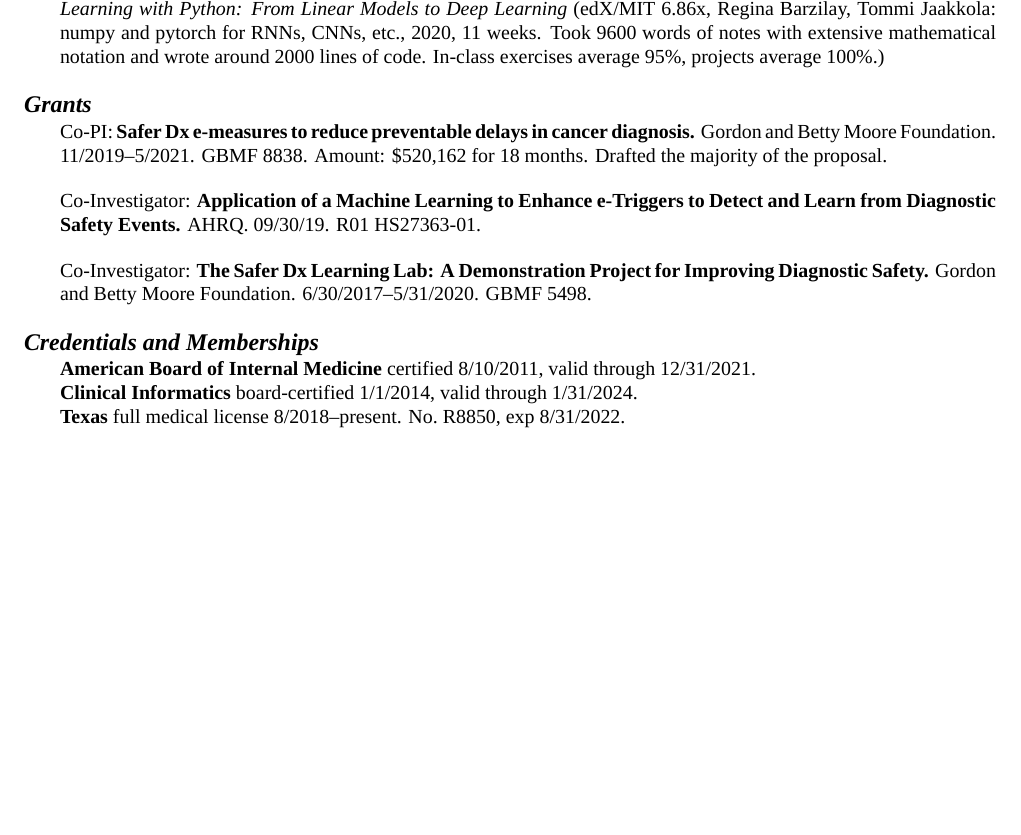
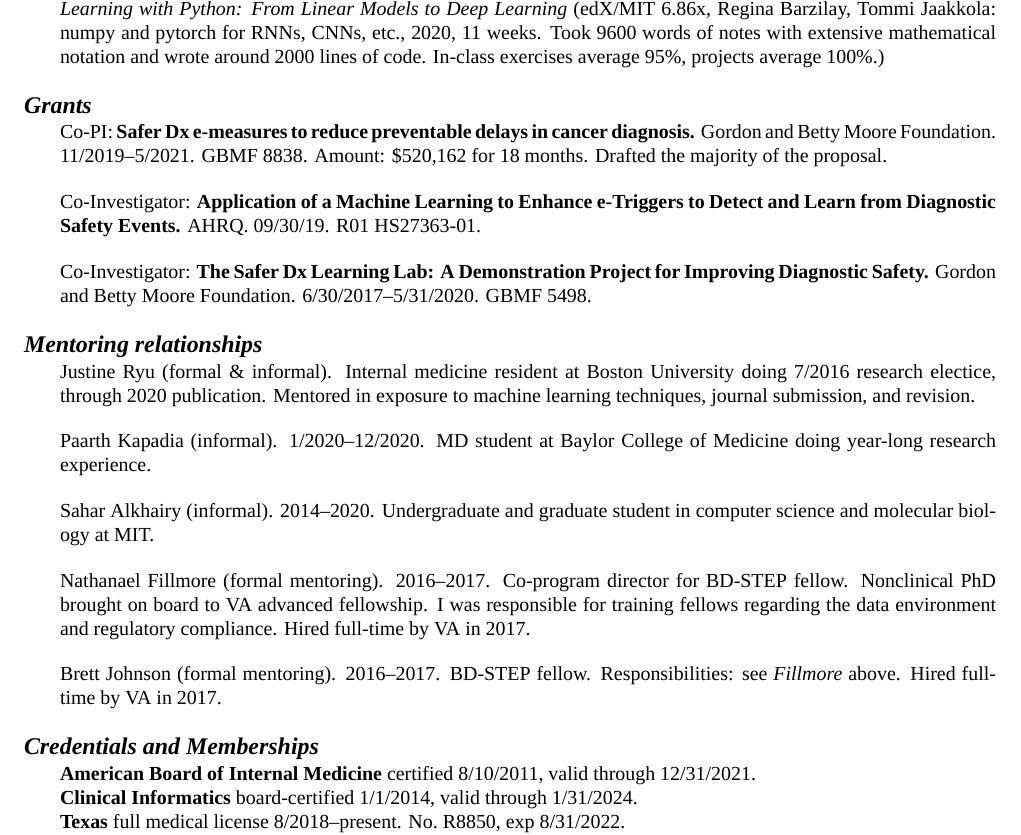
Before and after one commit to zimolzak/cv, a LaTeX CV (zimolzak-cv.tex): part of page 3 of 7, cut so that both start at the same text, the shorter picture padded with empty space. Compiled offline with XeLaTeX; a missing font is replaced by an installed copy or a similar font.

Commit message:
Mentoring details.

```diff
--- a/zimolzak-cv.tex
+++ b/zimolzak-cv.tex
@@ -187,6 +187,32 @@ Co-Investigator: \textbf{Application of a Machine Learning to Enhance
 Co-Investigator: \textbf{The Safer Dx Learning Lab: A Demonstration
   Project for Improving Diagnostic Safety.} Gordon and Betty Moore
 Foundation. 6/30/2017\ndash{}5/31/2020. GBMF 5498.
+
+
+\section*{Mentoring relationships}
+
+Justine Ryu (formal \& informal). Internal medicine resident at Boston
+University doing
+7/2016 research electice, through 2020 publication. Mentored in
+exposure to machine learning techniques, journal submission, and
+revision.
+
+Paarth Kapadia (informal). 1/2020\ndash{}12/2020. MD student at
+Baylor College of Medicine doing
+year-long research experience.
+
+Sahar Alkhairy (informal). 2014\ndash{}2020. Undergraduate and
+graduate student in computer science and molecular biology at MIT.
+
+Nathanael Fillmore (formal mentoring). 2016\ndash{}2017. Co-program
+director for BD-STEP fellow. Nonclinical PhD brought on board to VA
+advanced fellowship. I was responsible for training fellows regarding
+the data environment and regulatory compliance. Hired full-time by VA
+in 2017.
+
+Brett Johnson (formal mentoring). 2016\ndash{}2017. BD-STEP fellow.
+Responsibilities: see \emph{Fillmore} above. Hired full-time by VA in
+2017.
 
 \section*{Credentials and Memberships}
 \textbf{American Board of Internal Medicine} certified 8/10/2011,
```
